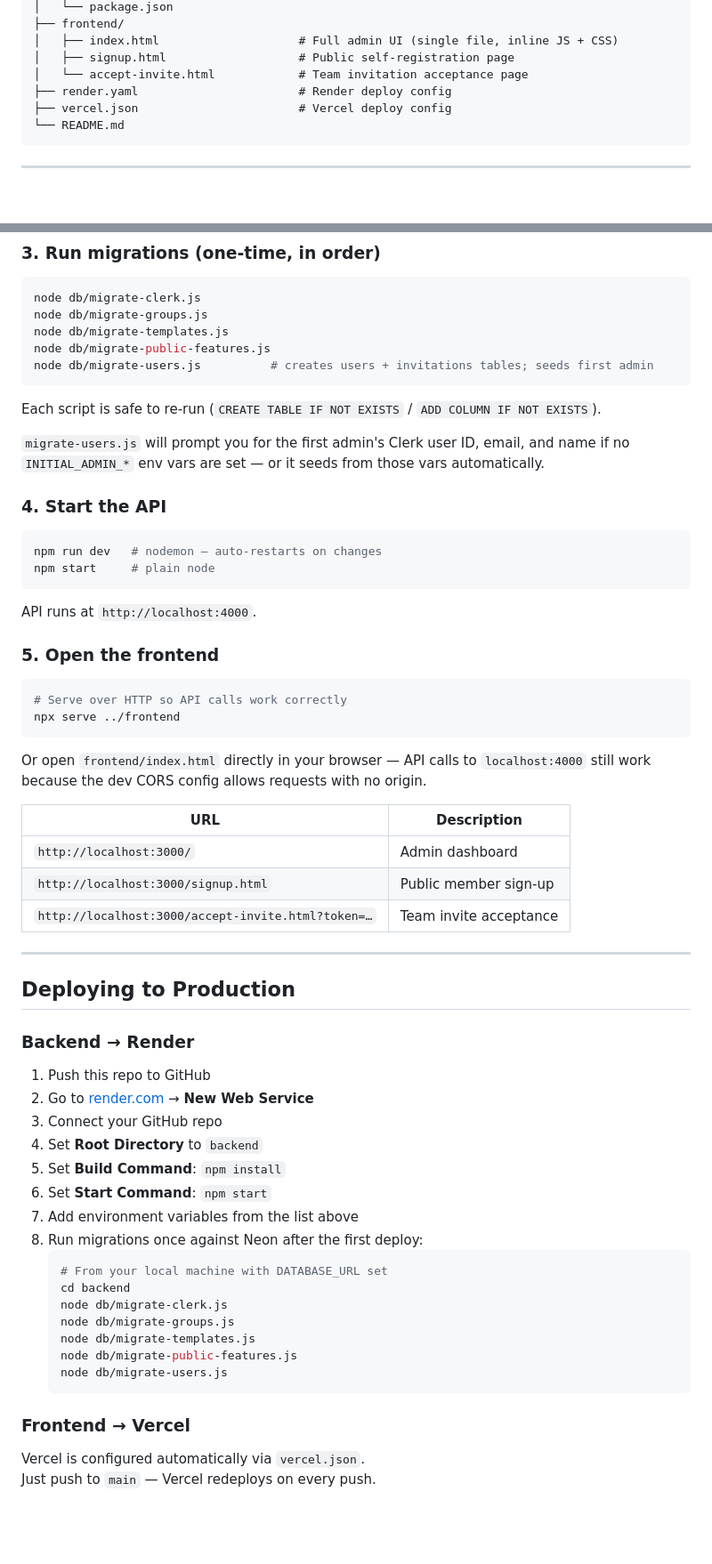
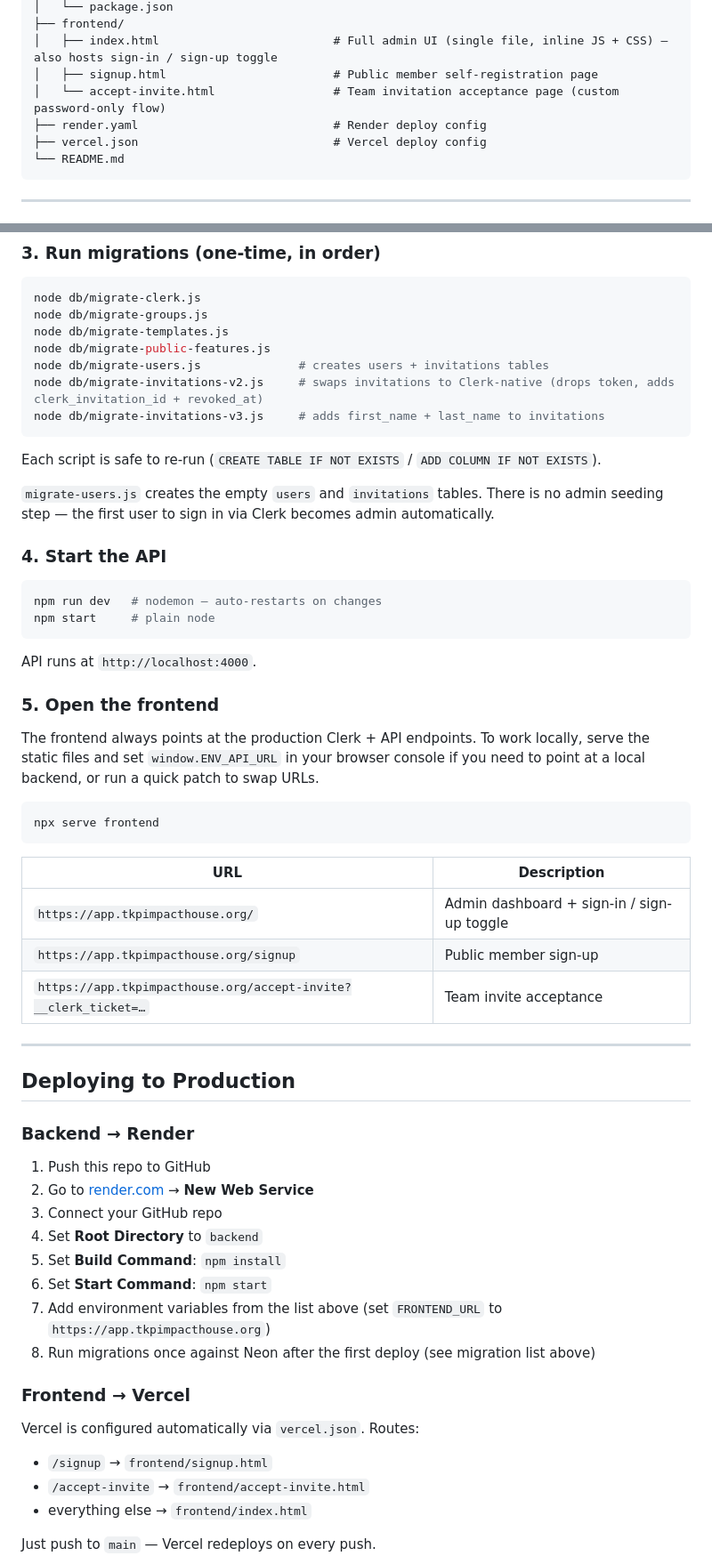
Before and after one commit to Onyedika360/Impact-House, a Markdown page: README.md, 2 parts joined by grey strips. Shown at 89% size. Drawn GitHub-style; blank space fills up the shorter version.

````diff
--- a/README.md
+++ b/README.md
@@ -113,10 +130,10 @@ impact-house/
 │   └── package.json
 ├── frontend/
-│   ├── index.html                    # Full admin UI (single file, inline JS + CSS)
-│   ├── signup.html                   # Public self-registration page
-│   └── accept-invite.html            # Team invitation acceptance page
-├── render.yaml                       # Render deploy config
-├── vercel.json                       # Vercel deploy config
+│   ├── index.html                         # Full admin UI (single file, inline JS + CSS) — also hosts sign-in / sign-up toggle
+│   ├── signup.html                        # Public member self-registration page
+│   └── accept-invite.html                 # Team invitation acceptance page (custom password-only flow)
+├── render.yaml                            # Render deploy config
+├── vercel.json                            # Vercel deploy config
 └── README.md
 ```
 
@@ -194,12 +212,14 @@ node db/migrate-clerk.js
 node db/migrate-groups.js
 node db/migrate-templates.js
 node db/migrate-public-features.js
-node db/migrate-users.js          # creates users + invitations tables; seeds first admin
+node db/migrate-users.js              # creates users + invitations tables
+node db/migrate-invitations-v2.js     # swaps invitations to Clerk-native (drops token, adds clerk_invitation_id + revoked_at)
+node db/migrate-invitations-v3.js     # adds first_name + last_name to invitations
 ```
 
 Each script is safe to re-run (`CREATE TABLE IF NOT EXISTS` / `ADD COLUMN IF NOT EXISTS`).
 
-`migrate-users.js` will prompt you for the first admin's Clerk user ID, email, and name if no `INITIAL_ADMIN_*` env vars are set — or it seeds from those vars automatically.
+`migrate-users.js` creates the empty `users` and `invitations` tables. There is no admin seeding step — the first user to sign in via Clerk becomes admin automatically.
 
 ### 4. Start the API
 
@@ -212,18 +232,17 @@ API runs at `http://localhost:4000`.
 
 ### 5. Open the frontend
 
+The frontend always points at the production Clerk + API endpoints. To work locally, serve the static files and set `window.ENV_API_URL` in your browser console if you need to point at a local backend, or run a quick patch to swap URLs.
+
 ```bash
-# Serve over HTTP so API calls work correctly
-npx serve ../frontend
+npx serve frontend
 ```
-
-Or open `frontend/index.html` directly in your browser — API calls to `localhost:4000` still work because the dev CORS config allows requests with no origin.
 
 | URL | Description |
 |-----|-------------|
-| `http://localhost:3000/` | Admin dashboard |
-| `http://localhost:3000/signup.html` | Public member sign-up |
-| `http://localhost:3000/accept-invite.html?token=…` | Team invite acceptance |
+| `https://app.tkpimpacthouse.org/` | Admin dashboard + sign-in / sign-up toggle |
+| `https://app.tkpimpacthouse.org/signup` | Public member sign-up |
+| `https://app.tkpimpacthouse.org/accept-invite?__clerk_ticket=…` | Team invite acceptance |
 
 ---
 
@@ -237,20 +256,15 @@ Or open `frontend/index.html` directly in your browser — API calls to `localho
 4. Set **Root Directory** to `backend`
 5. Set **Build Command**: `npm install`
 6. Set **Start Command**: `npm start`
-7. Add environment variables from the list above
-8. Run migrations once against Neon after the first deploy:
-   ```bash
-   # From your local machine with DATABASE_URL set
-   cd backend
-   node db/migrate-clerk.js
-   node db/migrate-groups.js
-   node db/migrate-templates.js
-   node db/migrate-public-features.js
-   node db/migrate-users.js
-   ```
+7. Add environment variables from the list above (set `FRONTEND_URL` to `https://app.tkpimpacthouse.org`)
+8. Run migrations once against Neon after the first deploy (see migration list above)
 
 ### Frontend → Vercel
 
-Vercel is configured automatically via `vercel.json`.
+Vercel is configured automatically via `vercel.json`. Routes:
+- `/signup` → `frontend/signup.html`
+- `/accept-invite` → `frontend/accept-invite.html`
+- everything else → `frontend/index.html`
+
 Just push to `main` — Vercel redeploys on every push.
 
````
Also changed, not shown: other parts of README.md (+81 -51 lines).
